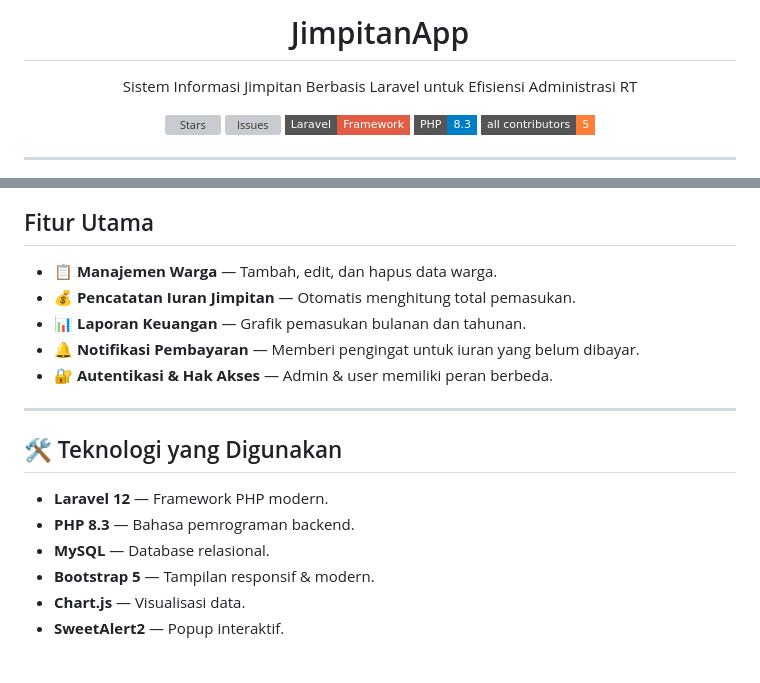
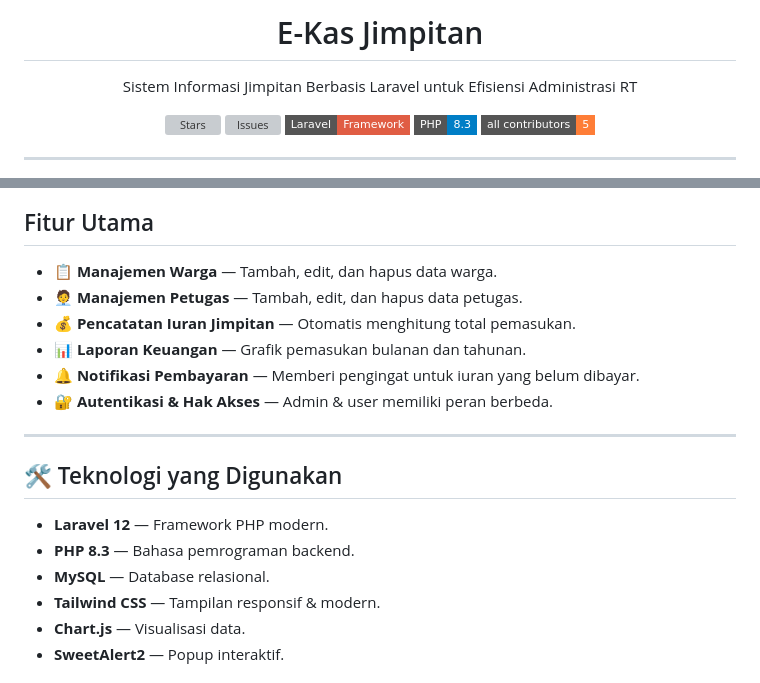
Before and after one commit to kampusriset/23g_laravel_ekas_jimpitan, a Markdown page: README.md, 2 parts joined by grey strips. GitHub-like rendering; badges without logos; grey boxes are pictures that could not be loaded.

```diff
--- a/README.md
+++ b/README.md
@@ -1,6 +1,6 @@
 
 
-<h1 align="center">JimpitanApp</h1>
+<h1 align="center">E-Kas Jimpitan</h1>
 <p align="center">
   Sistem Informasi Jimpitan Berbasis Laravel untuk Efisiensi Administrasi RT
 </p>
@@ -38,6 +38,7 @@ Aplikasi ini memudahkan pencatatan, pelaporan, dan transparansi keuangan warga s
 ## Fitur Utama
 
 - 📋 **Manajemen Warga** — Tambah, edit, dan hapus data warga.
+- 🧑‍💼 **Manajemen Petugas** — Tambah, edit, dan hapus data petugas.
 - 💰 **Pencatatan Iuran Jimpitan** — Otomatis menghitung total pemasukan.
 - 📊 **Laporan Keuangan** — Grafik pemasukan bulanan dan tahunan.
 - 🔔 **Notifikasi Pembayaran** — Memberi pengingat untuk iuran yang belum dibayar.
@@ -50,7 +51,7 @@ Aplikasi ini memudahkan pencatatan, pelaporan, dan transparansi keuangan warga s
 - **Laravel 12** — Framework PHP modern.
 - **PHP 8.3** — Bahasa pemrograman backend.
 - **MySQL** — Database relasional.
-- **Bootstrap 5** — Tampilan responsif & modern.
+- **Tailwind CSS** — Tampilan responsif & modern.
 - **Chart.js** — Visualisasi data.
 - **SweetAlert2** — Popup interaktif.
 
```
